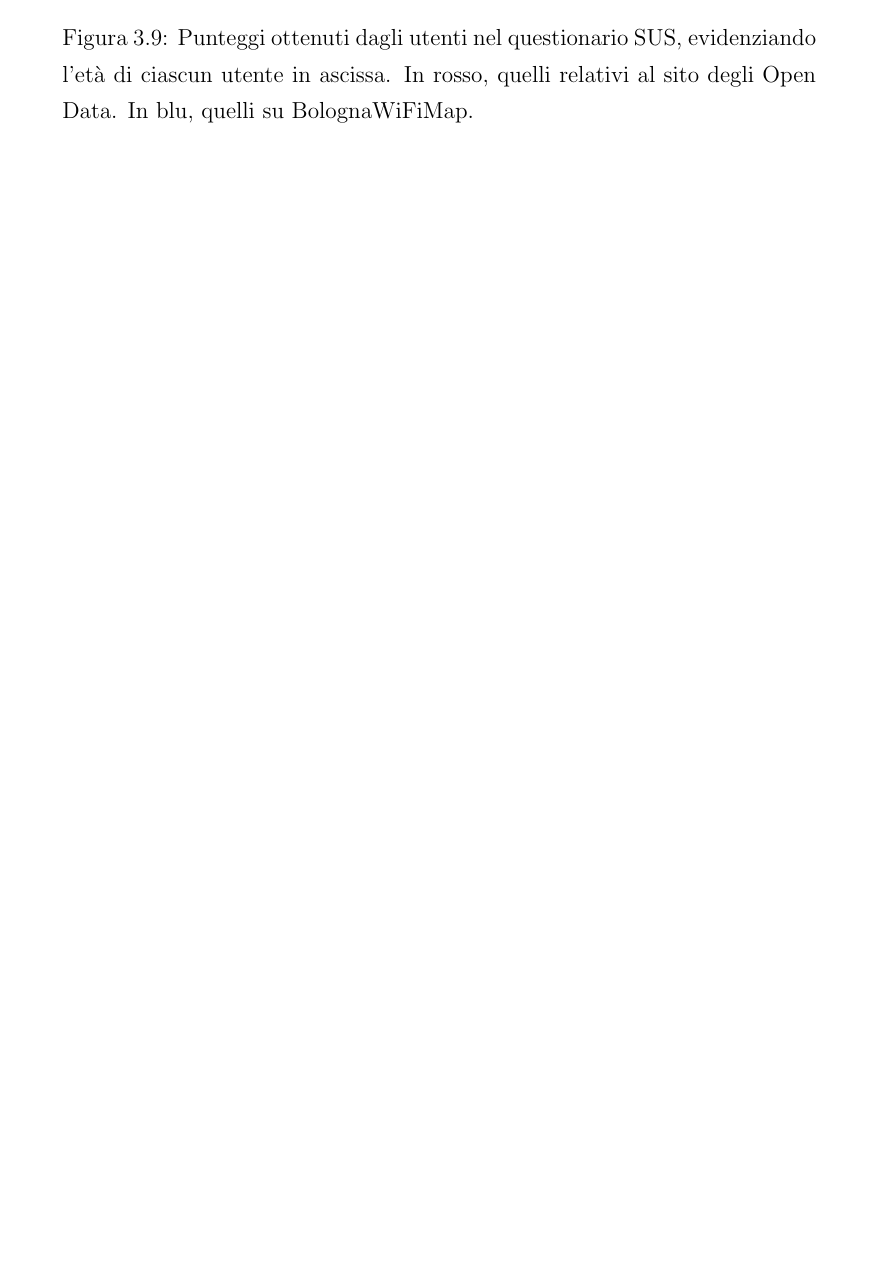
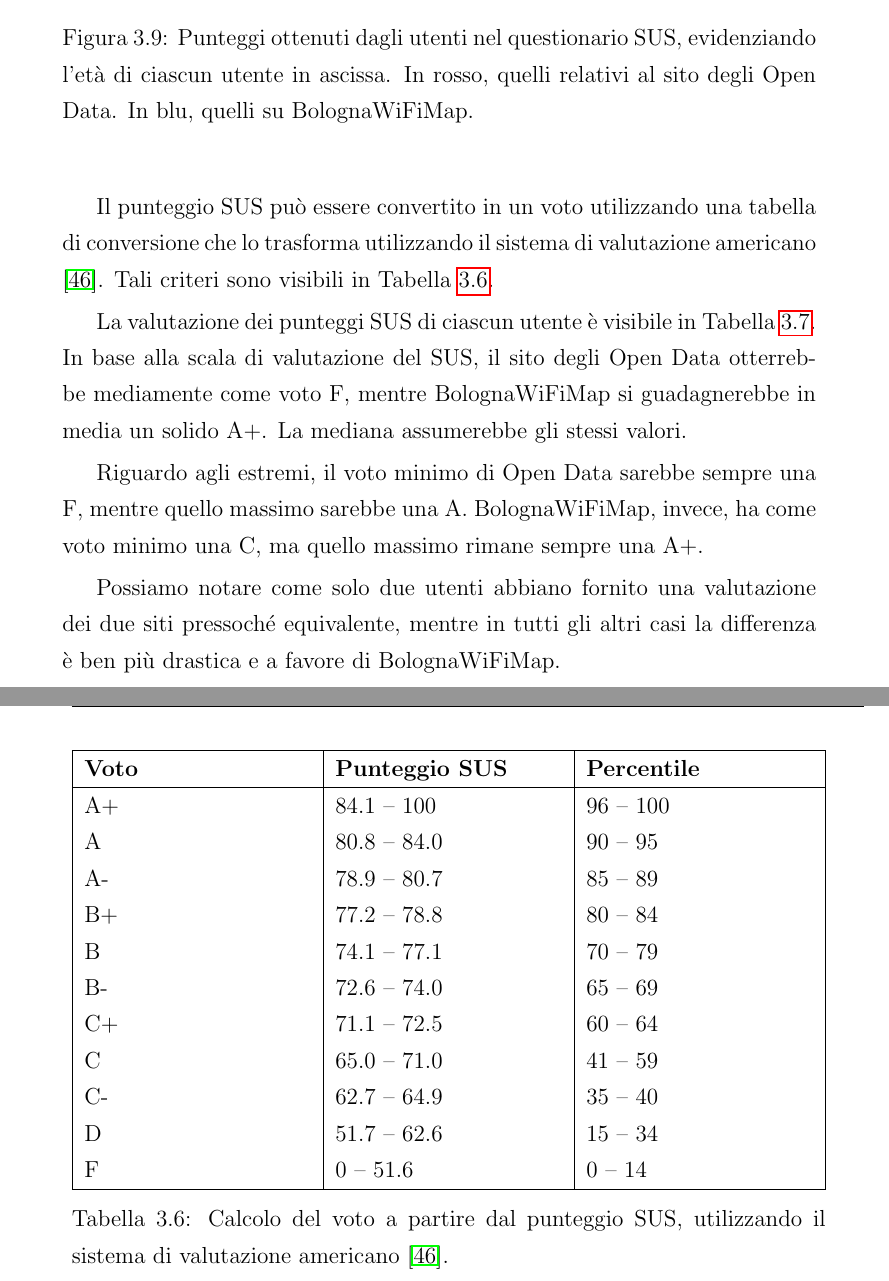
Before and after one commit to Val0rous/Thesis, a LaTeX thesis (report/Thesis.tex, which reads report/main/Chapter3.tex): part of page 103 of 109 before the commit and two parts of pages 103 and 104 of 111 after it, the two joined at a grey line, cut so that both start at the same text, the shorter picture padded with empty space. The pictures show the PDF file report/Thesis.pdf that the author committed with the source.

Commit message:
Finish tables and charts

```diff
--- a/report/main/Chapter3.tex
+++ b/report/main/Chapter3.tex
@@ -420,3 +432,36 @@
     \caption[Punteggi ottenuti nel questionario SUS]{Punteggi ottenuti dagli utenti nel questionario SUS, evidenziando l'età di ciascun utente in ascissa. In rosso, quelli relativi al sito degli Open Data. In blu, quelli su BolognaWiFiMap.}
     \label{fig:sus_scores}
 \end{figure}
+
+Il punteggio SUS può essere convertito in un voto utilizzando una tabella di conversione che lo trasforma utilizzando il sistema di valutazione americano \cite{SUS}. Tali criteri sono visibili in Tabella~\ref{tab:sus_grading_system}.
+
+La valutazione dei punteggi SUS di ciascun utente è visibile in Tabella~\ref{tab:sus_grades}. In base alla scala di valutazione del SUS, il sito degli Open Data otterrebbe mediamente come voto F, mentre BolognaWiFiMap si guadagnerebbe in media un solido A+. La mediana assumerebbe gli stessi valori.
+
+Riguardo agli estremi, il voto minimo di Open Data sarebbe sempre una F, mentre quello massimo sarebbe una A. BolognaWiFiMap, invece, ha come voto minimo una C, ma quello massimo rimane sempre una A+.
+
+Possiamo notare come solo due utenti abbiano fornito una valutazione dei due siti pressoché equivalente, mentre in tutti gli altri casi la differenza è ben più drastica e a favore di BolognaWiFiMap.
+
+\begin{center}
+    \begin{table}[H]
+        \centering
+        \begin{tabularx}{\textwidth}{|X|X|X|}
+            \hline
+            \textbf{Voto} & \textbf{Punteggio SUS} & \textbf{Percentile} \\
+            \hline
+            A+  & 84.1 -- 100   & 96 -- 100 \\
+            A   & 80.8 -- 84.0  & 90 -- 95  \\
+            A-  & 78.9 -- 80.7  & 85 -- 89  \\
+            B+  & 77.2 -- 78.8  & 80 -- 84  \\
+            B   & 74.1 -- 77.1  & 70 -- 79  \\
+            B-  & 72.6 -- 74.0  & 65 -- 69  \\
+            C+  & 71.1 -- 72.5  & 60 -- 64  \\
+            C   & 65.0 -- 71.0  & 41 -- 59  \\
+            C-  & 62.7 -- 64.9  & 35 -- 40  \\
+            D   & 51.7 -- 62.6  & 15 -- 34  \\
+            F   & 0 -- 51.6     & 0 -- 14   \\
+            \hline
+        \end{tabularx}
+        \caption[Calcolo del voto a partire dal punteggio SUS]{Calcolo del voto a partire dal punteggio SUS, utilizzando il sistema di valutazione americano \cite{SUS}.}
+        \label{tab:sus_grading_system}
+    \end{table}
+\end{center}
@@ -422,0 +497,8 @@
+            \hline
+            \multicolumn{2}{|X|}{\textbf{Mediana}} & F & A+ \\
+            \hline
+        \end{tabularx}
+        \caption[Valutazione del SUS per ciascun utente]{Valutazione del voto relativo al punteggio SUS di ciascun utente, utilizzando i criteri in Tabella~\ref{tab:sus_grading_system}}
+        \label{tab:sus_grades}
+    \end{table}
+\end{center}
```
Also changed, not shown: report/Thesis.pdf, report/main/Chapter3.tex (79 more changed lines).
